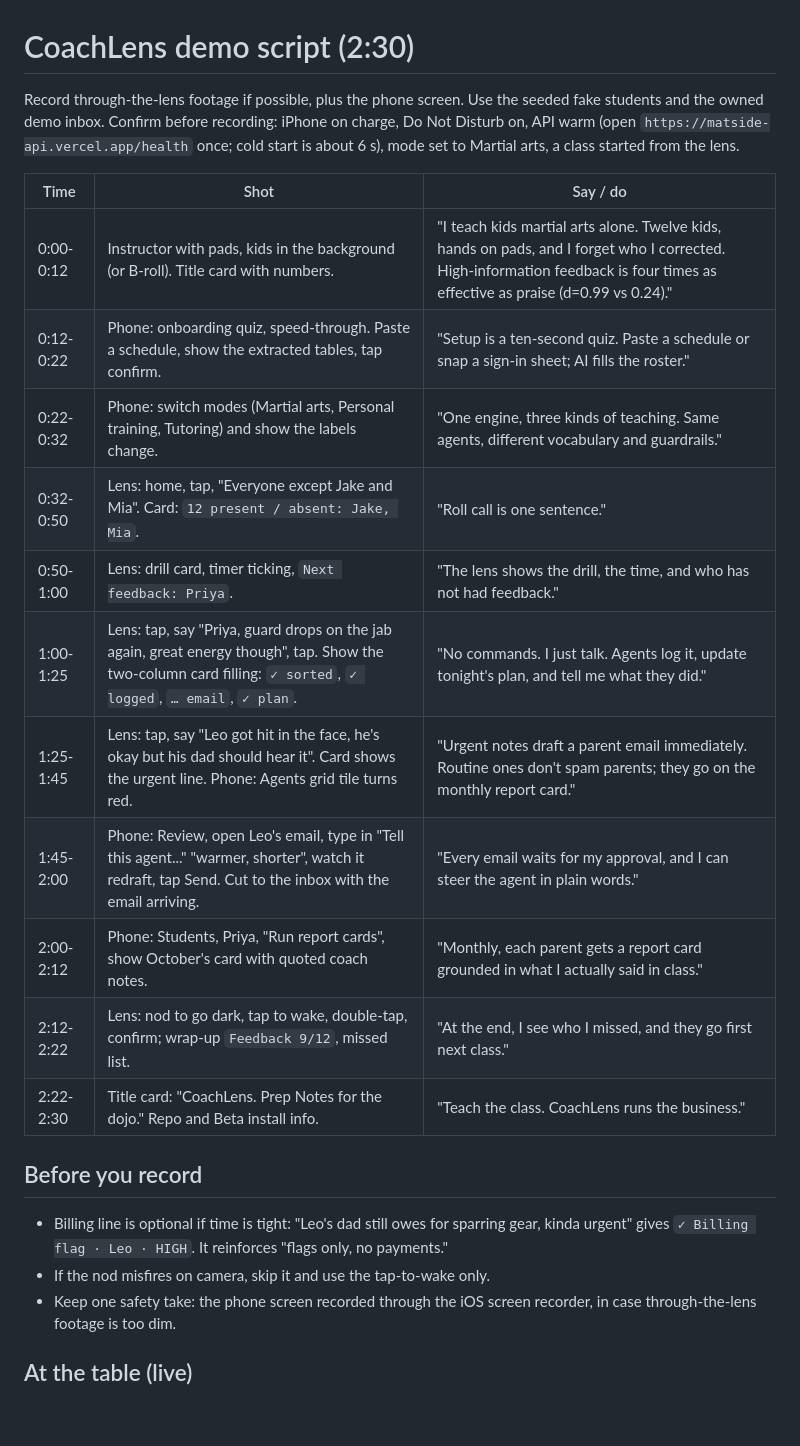
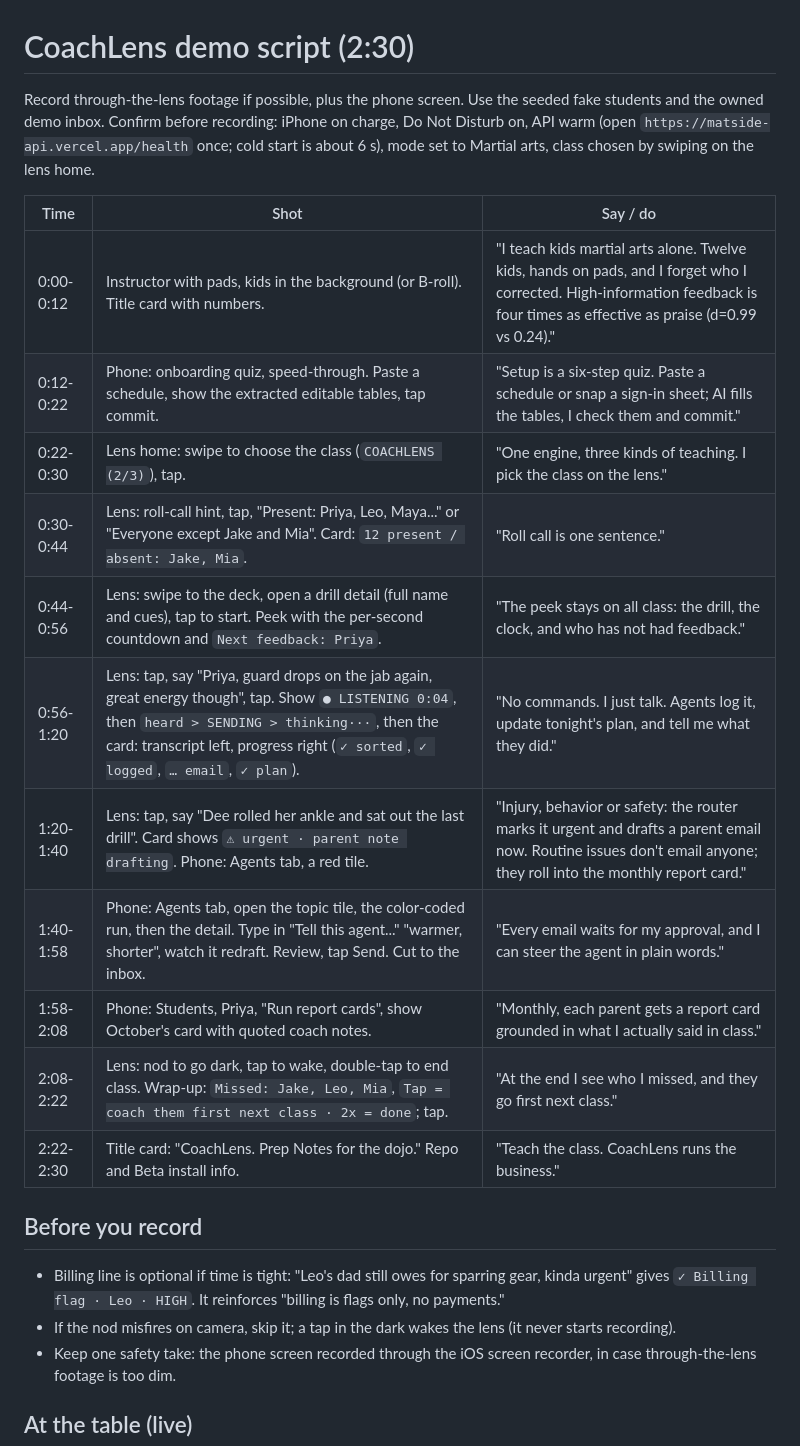
Before and after one commit to galenjauss/coachlens, a Markdown page: docs/demo-script.md, the part around the change. Drawn GitHub-style; blank space fills up the shorter version.

```diff
--- a/docs/demo-script.md
+++ b/docs/demo-script.md
@@ -1,24 +1,24 @@
 # CoachLens demo script (2:30)
 
-Record through-the-lens footage if possible, plus the phone screen. Use the seeded fake students and the owned demo inbox. Confirm before recording: iPhone on charge, Do Not Disturb on, API warm (open `https://matside-api.vercel.app/health` once; cold start is about 6 s), mode set to Martial arts, a class started from the lens.
+Record through-the-lens footage if possible, plus the phone screen. Use the seeded fake students and the owned demo inbox. Confirm before recording: iPhone on charge, Do Not Disturb on, API warm (open `https://matside-api.vercel.app/health` once; cold start is about 6 s), mode set to Martial arts, class chosen by swiping on the lens home.
 
 | Time | Shot | Say / do |
 |---|---|---|
 | 0:00-0:12 | Instructor with pads, kids in the background (or B-roll). Title card with numbers. | "I teach kids martial arts alone. Twelve kids, hands on pads, and I forget who I corrected. High-information feedback is four times as effective as praise (d=0.99 vs 0.24)." |
-| 0:12-0:22 | Phone: onboarding quiz, speed-through. Paste a schedule, show the extracted tables, tap confirm. | "Setup is a ten-second quiz. Paste a schedule or snap a sign-in sheet; AI fills the roster." |
-| 0:22-0:32 | Phone: switch modes (Martial arts, Personal training, Tutoring) and show the labels change. | "One engine, three kinds of teaching. Same agents, different vocabulary and guardrails." |
-| 0:32-0:50 | Lens: home, tap, "Everyone except Jake and Mia". Card: `12 present / absent: Jake, Mia`. | "Roll call is one sentence." |
-| 0:50-1:00 | Lens: drill card, timer ticking, `Next feedback: Priya`. | "The lens shows the drill, the time, and who has not had feedback." |
-| 1:00-1:25 | Lens: tap, say "Priya, guard drops on the jab again, great energy though", tap. Show the two-column card filling: `✓ sorted`, `✓ logged`, `… email`, `✓ plan`. | "No commands. I just talk. Agents log it, update tonight's plan, and tell me what they did." |
-| 1:25-1:45 | Lens: tap, say "Leo got hit in the face, he's okay but his dad should hear it". Card shows the urgent line. Phone: Agents grid tile turns red. | "Urgent notes draft a parent email immediately. Routine ones don't spam parents; they go on the monthly report card." |
-| 1:45-2:00 | Phone: Review, open Leo's email, type in "Tell this agent..." "warmer, shorter", watch it redraft, tap Send. Cut to the inbox with the email arriving. | "Every email waits for my approval, and I can steer the agent in plain words." |
-| 2:00-2:12 | Phone: Students, Priya, "Run report cards", show October's card with quoted coach notes. | "Monthly, each parent gets a report card grounded in what I actually said in class." |
-| 2:12-2:22 | Lens: nod to go dark, tap to wake, double-tap, confirm; wrap-up `Feedback 9/12`, missed list. | "At the end, I see who I missed, and they go first next class." |
+| 0:12-0:22 | Phone: onboarding quiz, speed-through. Paste a schedule, show the extracted editable tables, tap commit. | "Setup is a six-step quiz. Paste a schedule or snap a sign-in sheet; AI fills the tables, I check them and commit." |
+| 0:22-0:30 | Lens home: swipe to choose the class (`COACHLENS (2/3)`), tap. | "One engine, three kinds of teaching. I pick the class on the lens." |
+| 0:30-0:44 | Lens: roll-call hint, tap, "Present: Priya, Leo, Maya..." or "Everyone except Jake and Mia". Card: `12 present / absent: Jake, Mia`. | "Roll call is one sentence." |
+| 0:44-0:56 | Lens: swipe to the deck, open a drill detail (full name and cues), tap to start. Peek with the per-second countdown and `Next feedback: Priya`. | "The peek stays on all class: the drill, the clock, and who has not had feedback." |
+| 0:56-1:20 | Lens: tap, say "Priya, guard drops on the jab again, great energy though", tap. Show `● LISTENING 0:04`, then `heard > SENDING > thinking···`, then the card: transcript left, progress right (`✓ sorted`, `✓ logged`, `… email`, `✓ plan`). | "No commands. I just talk. Agents log it, update tonight's plan, and tell me what they did." |
+| 1:20-1:40 | Lens: tap, say "Dee rolled her ankle and sat out the last drill". Card shows `⚠ urgent · parent note drafting`. Phone: Agents tab, a red tile. | "Injury, behavior or safety: the router marks it urgent and drafts a parent email now. Routine issues don't email anyone; they roll into the monthly report card." |
+| 1:40-1:58 | Phone: Agents tab, open the topic tile, the color-coded run, then the detail. Type in "Tell this agent..." "warmer, shorter", watch it redraft. Review, tap Send. Cut to the inbox. | "Every email waits for my approval, and I can steer the agent in plain words." |
+| 1:58-2:08 | Phone: Students, Priya, "Run report cards", show October's card with quoted coach notes. | "Monthly, each parent gets a report card grounded in what I actually said in class." |
+| 2:08-2:22 | Lens: nod to go dark, tap to wake, double-tap to end class. Wrap-up: `Missed: Jake, Leo, Mia`, `Tap = coach them first next class · 2x = done`; tap. | "At the end I see who I missed, and they go first next class." |
 | 2:22-2:30 | Title card: "CoachLens. Prep Notes for the dojo." Repo and Beta install info. | "Teach the class. CoachLens runs the business." |
 
 ## Before you record
-- Billing line is optional if time is tight: "Leo's dad still owes for sparring gear, kinda urgent" gives `✓ Billing flag · Leo · HIGH`. It reinforces "flags only, no payments."
-- If the nod misfires on camera, skip it and use the tap-to-wake only.
+- Billing line is optional if time is tight: "Leo's dad still owes for sparring gear, kinda urgent" gives `✓ Billing flag · Leo · HIGH`. It reinforces "billing is flags only, no payments."
+- If the nod misfires on camera, skip it; a tap in the dark wakes the lens (it never starts recording).
 - Keep one safety take: the phone screen recorded through the iOS screen recorder, in case through-the-lens footage is too dim.
 
 ## At the table (live)
```
Also changed, not shown: README.md (+17 -13 lines), docs/devpost.md (+9 -8 lines).
